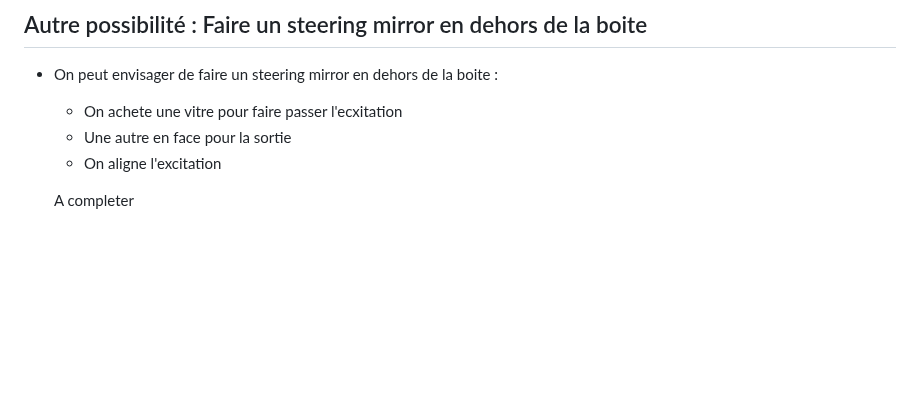
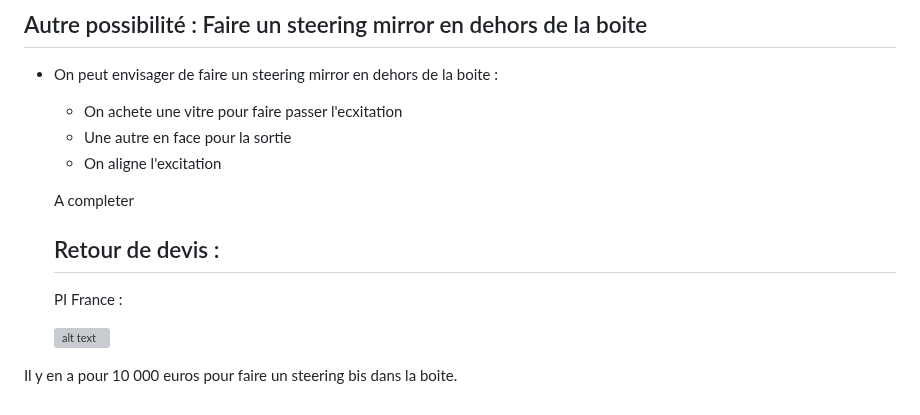
Before and after one commit to ManipaChoPrime/ManipaCho, a Markdown page: Mes_recherches/Steering mirror/Steering mirror.md, the part around the change. Drawn GitHub-style; blank space fills up the shorter version; grey boxes are pictures that could not be loaded.

```diff
--- a/Mes_recherches/Steering mirror/Steering mirror.md
+++ b/Mes_recherches/Steering mirror/Steering mirror.md
@@ -105,3 +105,12 @@ Le problème de ce type de montage est le fonctionnement en **stick and slip** d
     - On aligne l'excitation
 
     A completer
+
+
+    ## Retour de devis :
+
+    PI France :
+
+    ![alt text](image-5.png)
+
+Il y en a pour 10 000 euros pour faire un steering bis dans la boite.
```
Also changed, not shown: Labbook.md (+7 -0 lines), image.png (added), 2 other files.
